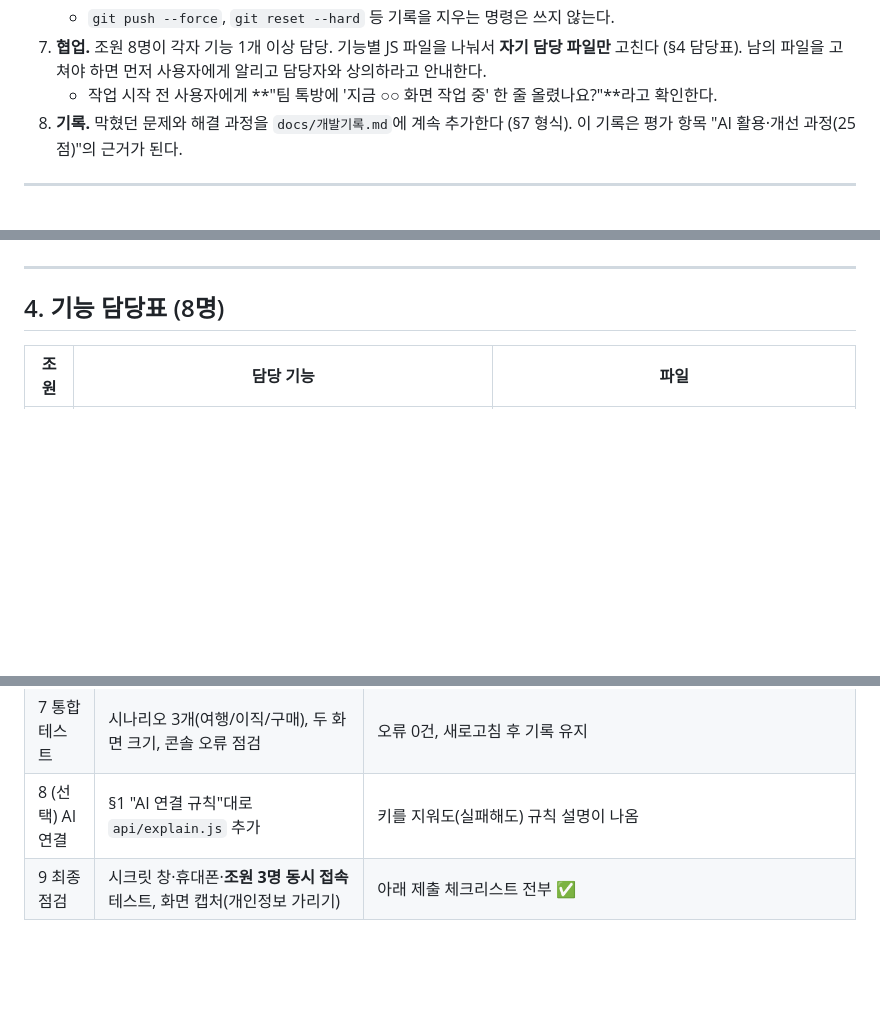
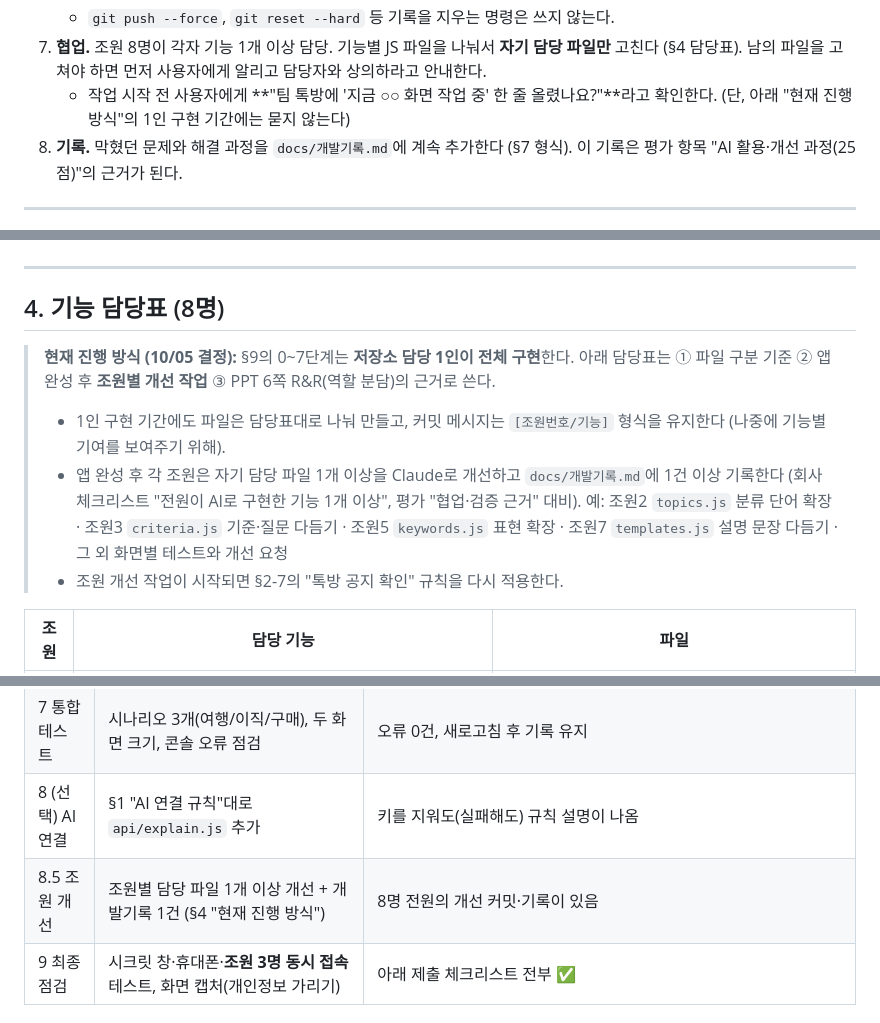
Before and after one commit to knk0723knk/Pickwise_ver1, a Markdown page: CLAUDE.md, 3 parts joined by grey strips. Rendered like a GitHub page; blank space fills up the shorter version.

Commit message:
[공통/규칙] 1인 구현 후 조원별 개선 작업 방식 반영
Co-Authored-By: Claude Opus 5.5 <noreply@anthropic.com>

```diff
--- a/CLAUDE.md
+++ b/CLAUDE.md
@@ -54,7 +54,7 @@
    - **충돌(conflict, 두 사람이 같은 곳을 고쳐 겹친 상태)이 나면 다른 사람 작업을 지우지 않는다.** 무엇이 겹쳤는지 설명하고 사용자에게 어떻게 합칠지 묻는다.
    - `git push --force`, `git reset --hard` 등 기록을 지우는 명령은 쓰지 않는다.
 7. **협업.** 조원 8명이 각자 기능 1개 이상 담당. 기능별 JS 파일을 나눠서 **자기 담당 파일만** 고친다 (§4 담당표). 남의 파일을 고쳐야 하면 먼저 사용자에게 알리고 담당자와 상의하라고 안내한다.
-   - 작업 시작 전 사용자에게 **"팀 톡방에 '지금 ○○ 화면 작업 중' 한 줄 올렸나요?"**라고 확인한다.
+   - 작업 시작 전 사용자에게 **"팀 톡방에 '지금 ○○ 화면 작업 중' 한 줄 올렸나요?"**라고 확인한다. (단, 아래 "현재 진행 방식"의 1인 구현 기간에는 묻지 않는다)
 8. **기록.** 막혔던 문제와 해결 과정을 `docs/개발기록.md`에 계속 추가한다 (§7 형식). 이 기록은 평가 항목 "AI 활용·개선 과정(25점)"의 근거가 된다.
 
 ---
@@ -128,6 +128,14 @@ pickwise/
 ---
 
 ## 4. 기능 담당표 (8명)
+
+> **현재 진행 방식 (10/05 결정):** §9의 0~7단계는 **저장소 담당 1인이 전체 구현**한다.
+> 아래 담당표는 ① 파일 구분 기준 ② 앱 완성 후 **조원별 개선 작업** ③ PPT 6쪽 R&R(역할 분담)의 근거로 쓴다.
+> - 1인 구현 기간에도 파일은 담당표대로 나눠 만들고, 커밋 메시지는 `[조원번호/기능]` 형식을 유지한다 (나중에 기능별 기여를 보여주기 위해).
+> - 앱 완성 후 각 조원은 자기 담당 파일 1개 이상을 Claude로 개선하고 `docs/개발기록.md`에 1건 이상 기록한다
+>   (회사 체크리스트 "전원이 AI로 구현한 기능 1개 이상", 평가 "협업·검증 근거" 대비).
+>   예: 조원2 `topics.js` 분류 단어 확장 · 조원3 `criteria.js` 기준·질문 다듬기 · 조원5 `keywords.js` 표현 확장 · 조원7 `templates.js` 설명 문장 다듬기 · 그 외 화면별 테스트와 개선 요청
+> - 조원 개선 작업이 시작되면 §2-7의 "톡방 공지 확인" 규칙을 다시 적용한다.
 
 | 조원 | 담당 기능 | 파일 |
 |------|-----------|------|
@@ -212,6 +220,7 @@ pickwise/
 | 6 화면 4~6 | 정보 입력·점수 엔진·결과·한 줄 요약·민감도·다음 결정·기록 | 시나리오 1개를 처음부터 끝까지 진행 가능 |
 | 7 통합 테스트 | 시나리오 3개(여행/이직/구매), 두 화면 크기, 콘솔 오류 점검 | 오류 0건, 새로고침 후 기록 유지 |
 | 8 (선택) AI 연결 | §1 "AI 연결 규칙"대로 `api/explain.js` 추가 | 키를 지워도(실패해도) 규칙 설명이 나옴 |
+| 8.5 조원 개선 | 조원별 담당 파일 1개 이상 개선 + 개발기록 1건 (§4 "현재 진행 방식") | 8명 전원의 개선 커밋·기록이 있음 |
 | 9 최종 점검 | 시크릿 창·휴대폰·**조원 3명 동시 접속** 테스트, 화면 캡처(개인정보 가리기) | 아래 제출 체크리스트 전부 ✅ |
 
 ### 제출 체크리스트 (회사 가이드라인)
```
